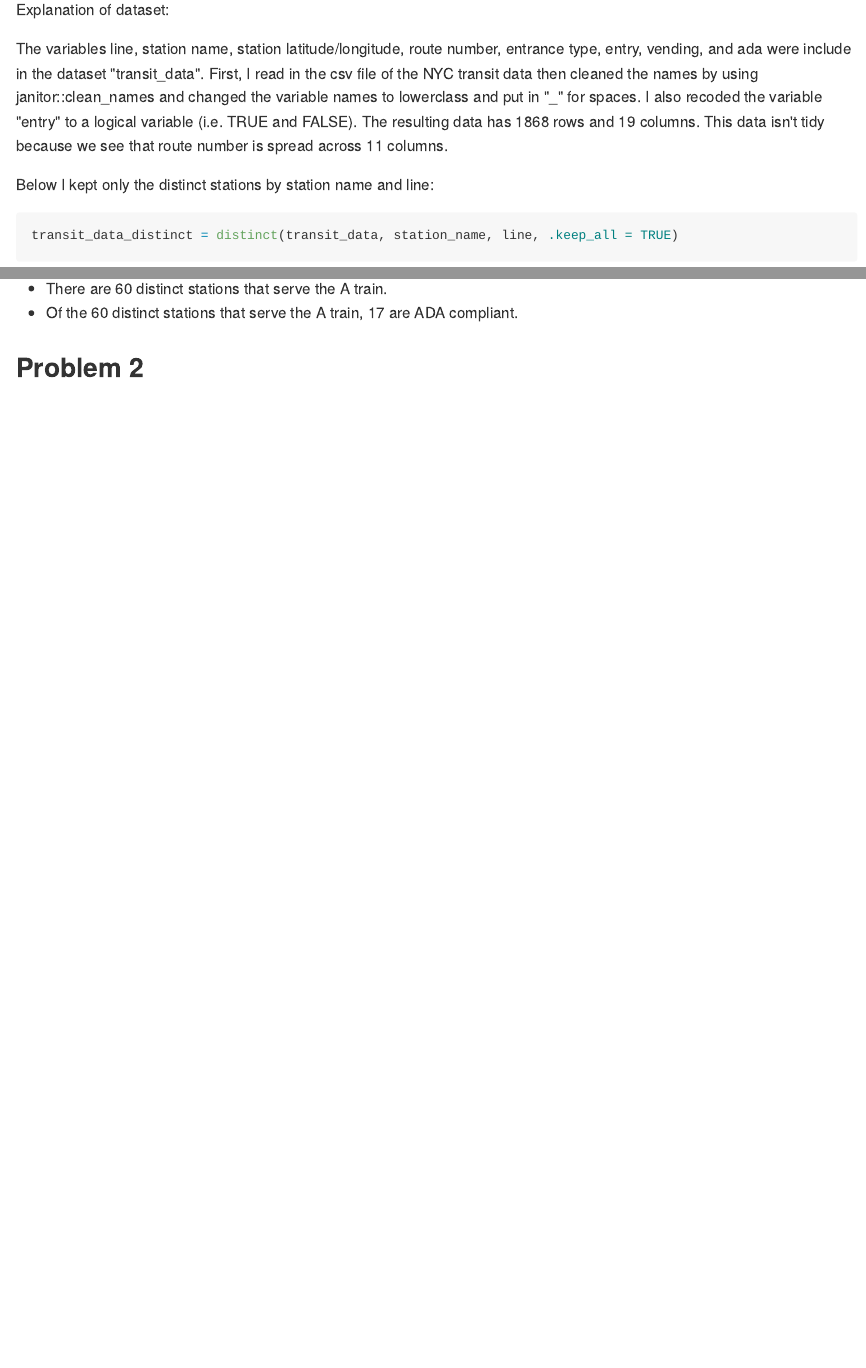
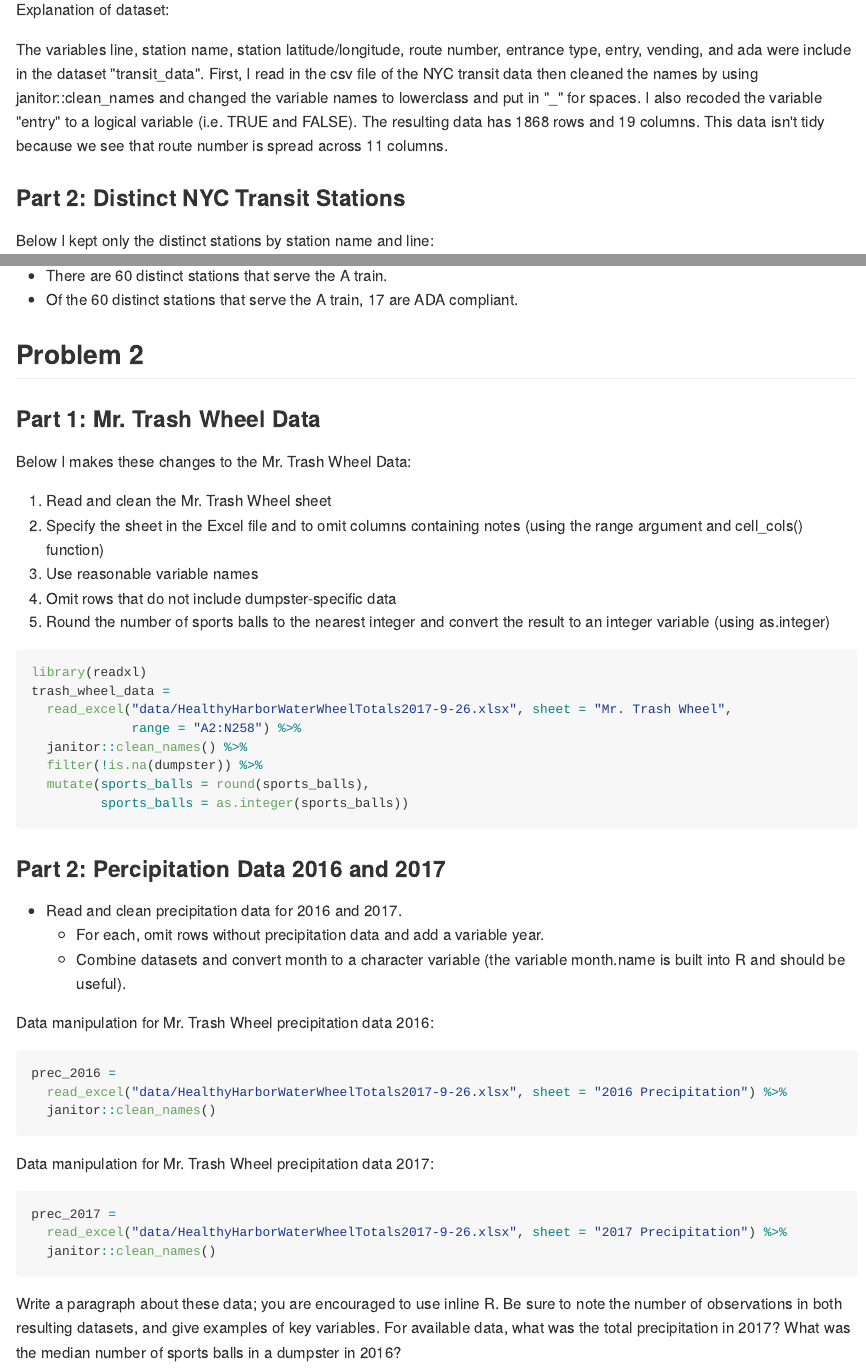
Before and after one commit to kb2977/p8105_hw2_kb2977, an R Markdown document (p8105_hw2_kb2977.Rmd): the page in a window 1100 px wide, from 910 px down before the commit and from 970 px down after it, so that both start at the same text, and a second part further down, joined at a grey line. The pictures show the output file p8105_hw2_kb2977.md that the author committed with the source, drawn offline in the style of GitHub.

Commit message:
Creating parts

````diff
--- a/p8105_hw2_kb2977.Rmd
+++ b/p8105_hw2_kb2977.Rmd
@@ -32,6 +34,8 @@ transit_data =
 Explanation of dataset:
 
 The variables line, station name, station latitude/longitude, route number, entrance type, entry, vending, and ada were include in the dataset "transit_data". First, I read in the csv file of the NYC transit data then cleaned the names by using janitor::clean_names and changed the variable names to lowerclass and put in "_" for spaces. I also recoded the variable "entry" to a logical variable (i.e. TRUE and FALSE). The resulting data has `r nrow(transit_data)` rows and `r ncol(transit_data)` columns. This data isn't tidy because we see that route number is spread across 11 columns.
+
+###Part 2: Distinct NYC Transit Stations
 
 Below I kept only the distinct stations by station name and line:
 
@@ -56,3 +60,52 @@ transit_data_tidy = transit_data_distinct %>%
 * Of the `r nrow(filter(transit_data_tidy, route_name == "A"))` distinct stations that serve the A train, `r nrow(filter(transit_data_tidy, route_name == "A", ada == "TRUE"))` are ADA compliant.
 
 ##Problem 2
+
+###Part 1: Mr. Trash Wheel Data
+
+Below I makes these changes to the Mr. Trash Wheel Data:
+
+1. Read and clean the Mr. Trash Wheel sheet
+2. Specify the sheet in the Excel file and to omit columns containing notes (using the range argument and cell_cols() function)
+3. Use reasonable variable names
+4. Omit rows that do not include dumpster-specific data
+5. Round the number of sports balls to the nearest integer and convert the result to an integer variable (using  as.integer)
+
+```{r trash_wheel}
+
+library(readxl)
+trash_wheel_data =
+  read_excel("data/HealthyHarborWaterWheelTotals2017-9-26.xlsx", sheet = "Mr. Trash Wheel",
+             range = "A2:N258") %>%
+  janitor::clean_names() %>%
+  filter(!is.na(dumpster)) %>%
+  mutate(sports_balls = round(sports_balls),
+         sports_balls = as.integer(sports_balls))
+```
+
+###Part 2: Percipitation Data 2016 and 2017
+
+* Read and clean precipitation data for 2016 and 2017.
+    + For each, omit rows without precipitation data and add a variable year.
+    + Combine datasets and convert month to a character variable (the variable month.name is built into R and should be useful).
+
+Data manipulation for Mr. Trash Wheel precipitation data 2016:
+
+```{r prec_2016}
+
+prec_2016 =
+  read_excel("data/HealthyHarborWaterWheelTotals2017-9-26.xlsx", sheet = "2016 Precipitation") %>%
+  janitor::clean_names()
+```
+
+Data manipulation for Mr. Trash Wheel precipitation data 2017:
+
+```{r prec_2017}
+prec_2017 =
+  read_excel("data/HealthyHarborWaterWheelTotals2017-9-26.xlsx", sheet = "2017 Precipitation") %>%
+  janitor::clean_names()
+```
+
+
+
+Write a paragraph about these data; you are encouraged to use inline R. Be sure to note the number of observations in both resulting datasets, and give examples of key variables. For available data, what was the total precipitation in 2017? What was the median number of sports balls in a dumpster in 2016?
````
Also changed, not shown: data/HealthyHarborWaterWheelTotals2017-9-26.xlsx (added), data/~$HealthyHarborWaterWheelTotals2017-9-26.xlsx (added), p8105_hw2_kb2977.md, p8105_hw2_kb2977.Rmd (2 more changed lines).
